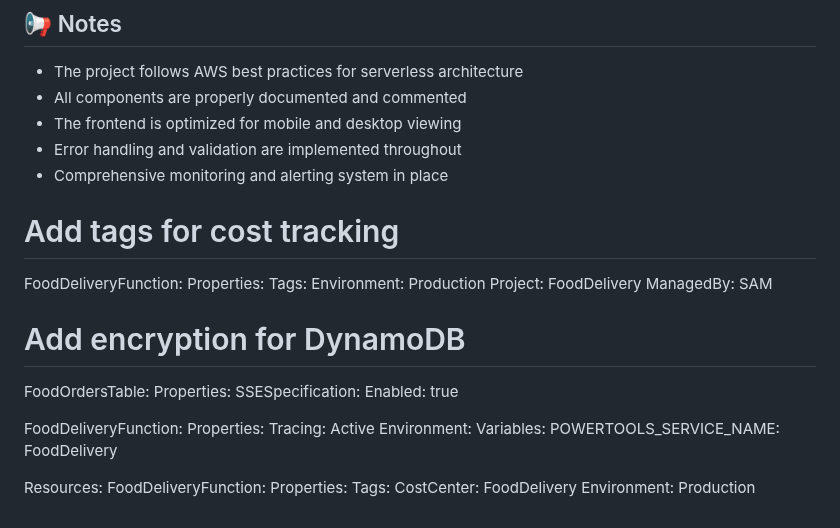
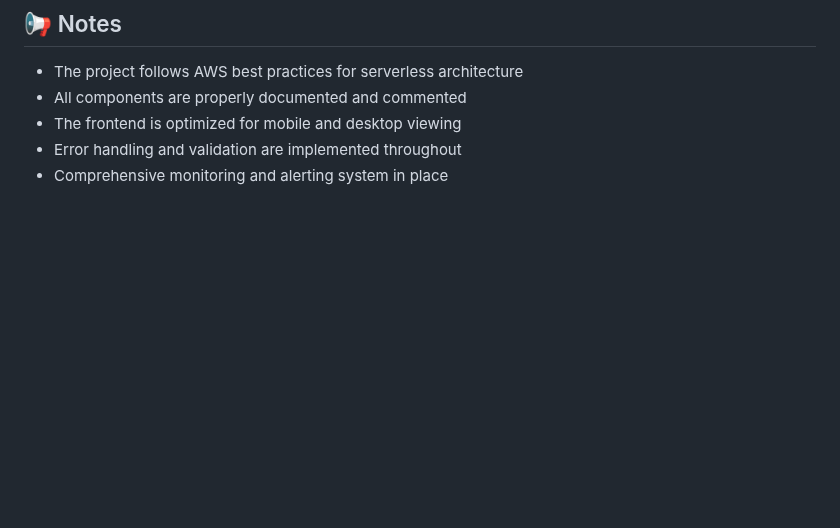
Before and after one commit to codeNomadd/serverless-food-order-system, a Markdown page: README.md, the part around the change. Rendered like a GitHub page; blank space fills up the shorter version.

Commit message:
docs(readme): remove accidental SAM template content

```diff
--- a/README.md
+++ b/README.md
@@ -333,31 +333,3 @@ This project is licensed under the MIT License - see the [LICENSE](LICENSE) file
 - The frontend is optimized for mobile and desktop viewing
 - Error handling and validation are implemented throughout
 - Comprehensive monitoring and alerting system in place
-
-# Add tags for cost tracking
-FoodDeliveryFunction:
-  Properties:
-    Tags:
-      Environment: Production
-      Project: FoodDelivery
-      ManagedBy: SAM
-
-# Add encryption for DynamoDB
-FoodOrdersTable:
-  Properties:
-    SSESpecification:
-      Enabled: true
-
-FoodDeliveryFunction:
-  Properties:
-    Tracing: Active
-    Environment:
-      Variables:
-        POWERTOOLS_SERVICE_NAME: FoodDelivery
-
-Resources:
-  FoodDeliveryFunction:
-    Properties:
-      Tags:
-        CostCenter: FoodDelivery
-        Environment: Production
```
